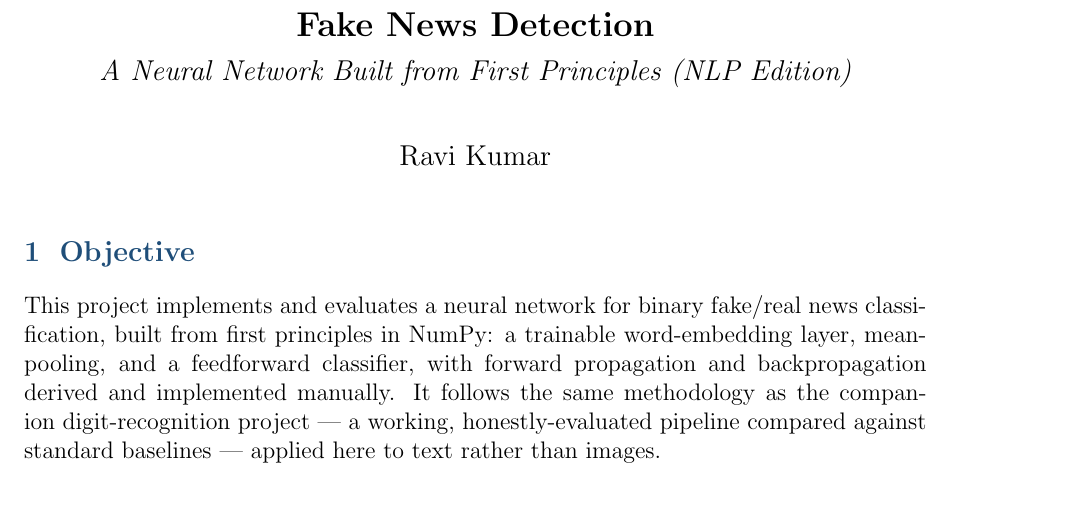
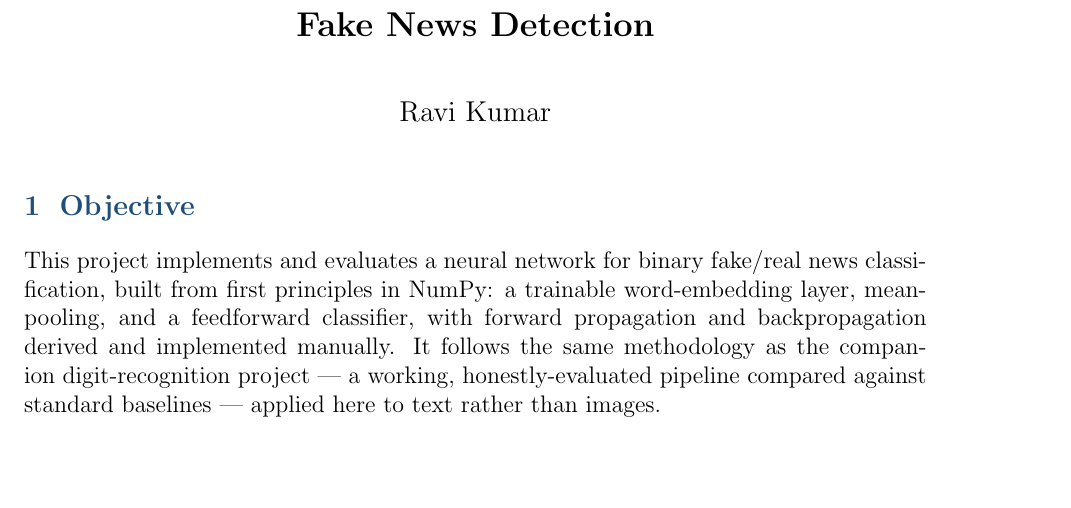
Before and after one commit to ravikumarmuh/nn-from-scratch-fake-news-detection, a LaTeX document (report.tex): part of page 1 of 8, cut so that both start at the same text, the shorter picture padded with empty space. Compiled offline with pdfLaTeX.

Commit message:
Add files via upload

```diff
--- a/report.tex
+++ b/report.tex
@@ -15,8 +15,7 @@
 \titleformat{\section}{\large\bfseries\color{headcol}}{\thesection}{0.6em}{}
 \titleformat{\subsection}{\normalsize\bfseries\color{headcol!80!black}}{\thesubsection}{0.6em}{}
 
-\title{\textbf{\Large Fake News Detection}\\[4pt]
-\large\itshape A Neural Network Built from First Principles (NLP Edition)}
+\title{\textbf{\Large Fake News Detection}}
 \author{Ravi Kumar}
 \date{}
 
```
Also changed, not shown: report.pdf.
